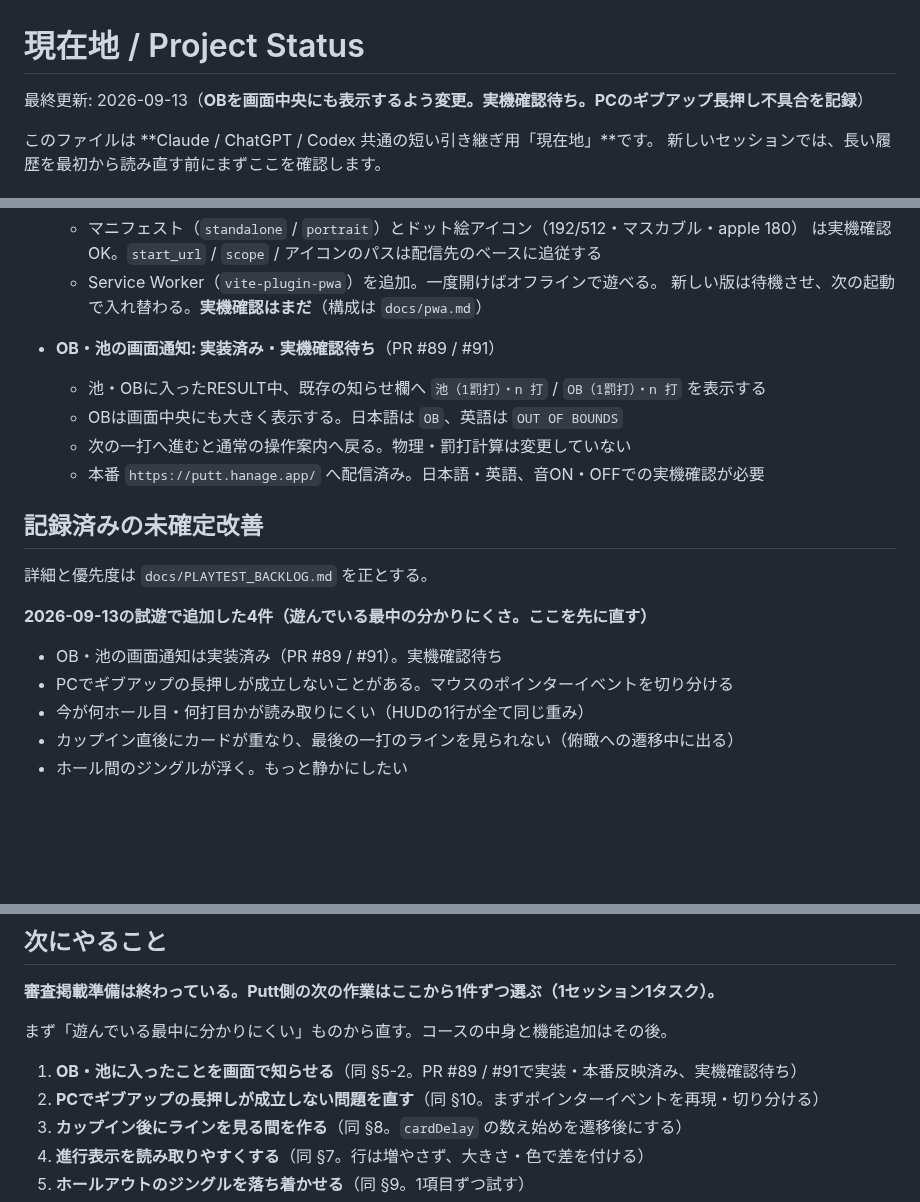
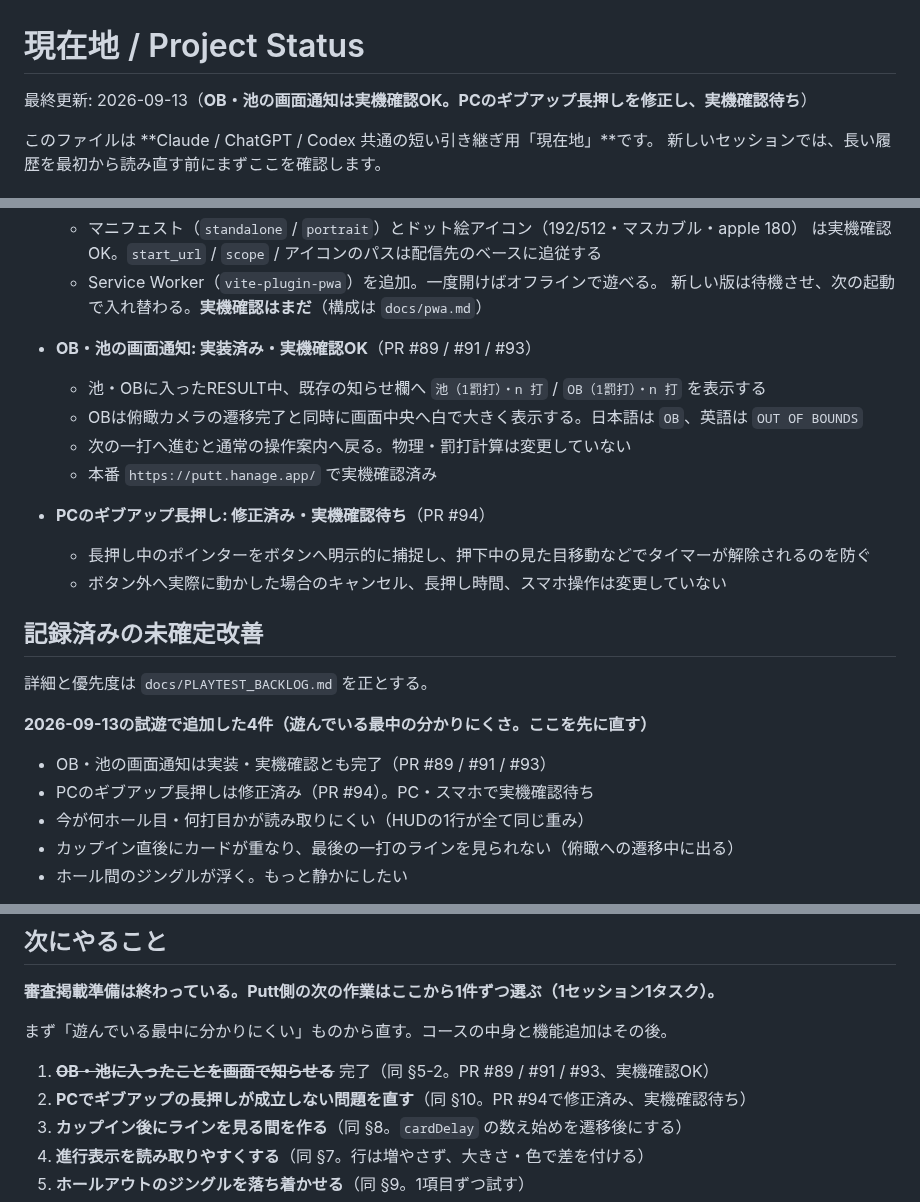
Before and after one commit to hanagemaru/putt, a Markdown page: PROJECT_STATUS.md, 3 parts joined by grey strips. Drawn GitHub-style; blank space fills up the shorter version.

```diff
--- a/PROJECT_STATUS.md
+++ b/PROJECT_STATUS.md
@@ -1,6 +1,6 @@
 # 現在地 / Project Status
 
-最終更新: 2026-09-13（**OBを画面中央にも表示するよう変更。実機確認待ち。PCのギブアップ長押し不具合を記録**）
+最終更新: 2026-09-13（**OB・池の画面通知は実機確認OK。PCのギブアップ長押しを修正し、実機確認待ち**）
 
 このファイルは **Claude / ChatGPT / Codex 共通の短い引き継ぎ用「現在地」**です。
 新しいセッションでは、長い履歴を最初から読み直す前にまずここを確認します。
@@ -184,11 +184,15 @@ AdSense申請全体・ハブ側の準備は `hanage-hub` の正本に従う。
   - Service Worker（`vite-plugin-pwa`）を追加。一度開けばオフラインで遊べる。
     新しい版は待機させ、次の起動で入れ替わる。**実機確認はまだ**（構成は `docs/pwa.md`）
 
-- **OB・池の画面通知: 実装済み・実機確認待ち**（PR #89 / #91）
+- **OB・池の画面通知: 実装済み・実機確認OK**（PR #89 / #91 / #93）
   - 池・OBに入ったRESULT中、既存の知らせ欄へ `池（1罰打）・n 打` / `OB（1罰打）・n 打` を表示する
-  - OBは画面中央にも大きく表示する。日本語は `OB`、英語は `OUT OF BOUNDS`
+  - OBは俯瞰カメラの遷移完了と同時に画面中央へ白で大きく表示する。日本語は `OB`、英語は `OUT OF BOUNDS`
   - 次の一打へ進むと通常の操作案内へ戻る。物理・罰打計算は変更していない
-  - 本番 `https://putt.hanage.app/` へ配信済み。日本語・英語、音ON・OFFでの実機確認が必要
+  - 本番 `https://putt.hanage.app/` で実機確認済み
+
+- **PCのギブアップ長押し: 修正済み・実機確認待ち**（PR #94）
+  - 長押し中のポインターをボタンへ明示的に捕捉し、押下中の見た目移動などでタイマーが解除されるのを防ぐ
+  - ボタン外へ実際に動かした場合のキャンセル、長押し時間、スマホ操作は変更していない
 
 ## 記録済みの未確定改善
 
@@ -196,8 +200,8 @@ AdSense申請全体・ハブ側の準備は `hanage-hub` の正本に従う。
 
 **2026-09-13の試遊で追加した4件（遊んでいる最中の分かりにくさ。ここを先に直す）**
 
-- OB・池の画面通知は実装済み（PR #89 / #91）。実機確認待ち
-- PCでギブアップの長押しが成立しないことがある。マウスのポインターイベントを切り分ける
+- OB・池の画面通知は実装・実機確認とも完了（PR #89 / #91 / #93）
+- PCのギブアップ長押しは修正済み（PR #94）。PC・スマホで実機確認待ち
 - 今が何ホール目・何打目かが読み取りにくい（HUDの1行が全て同じ重み）
 - カップイン直後にカードが重なり、最後の一打のラインを見られない（俯瞰への遷移中に出る）
 - ホール間のジングルが浮く。もっと静かにしたい
@@ -263,8 +267,8 @@ AdSense申請全体・ハブ側の準備は `hanage-hub` の正本に従う。
 
 まず「遊んでいる最中に分かりにくい」ものから直す。コースの中身と機能追加はその後。
 
-1. **OB・池に入ったことを画面で知らせる**（同 §5-2。PR #89 / #91で実装・本番反映済み、実機確認待ち）
-2. **PCでギブアップの長押しが成立しない問題を直す**（同 §10。まずポインターイベントを再現・切り分ける）
+1. ~~**OB・池に入ったことを画面で知らせる**~~ 完了（同 §5-2。PR #89 / #91 / #93、実機確認OK）
+2. **PCでギブアップの長押しが成立しない問題を直す**（同 §10。PR #94で修正済み、実機確認待ち）
 3. **カップイン後にラインを見る間を作る**（同 §8。`cardDelay` の数え始めを遷移後にする）
 4. **進行表示を読み取りやすくする**（同 §7。行は増やさず、大きさ・色で差を付ける）
 5. **ホールアウトのジングルを落ち着かせる**（同 §9。1項目ずつ試す）
```
Also changed, not shown: docs/PLAYTEST_BACKLOG.md (+15 -10 lines), docs/spec.md (+2 -0 lines).
